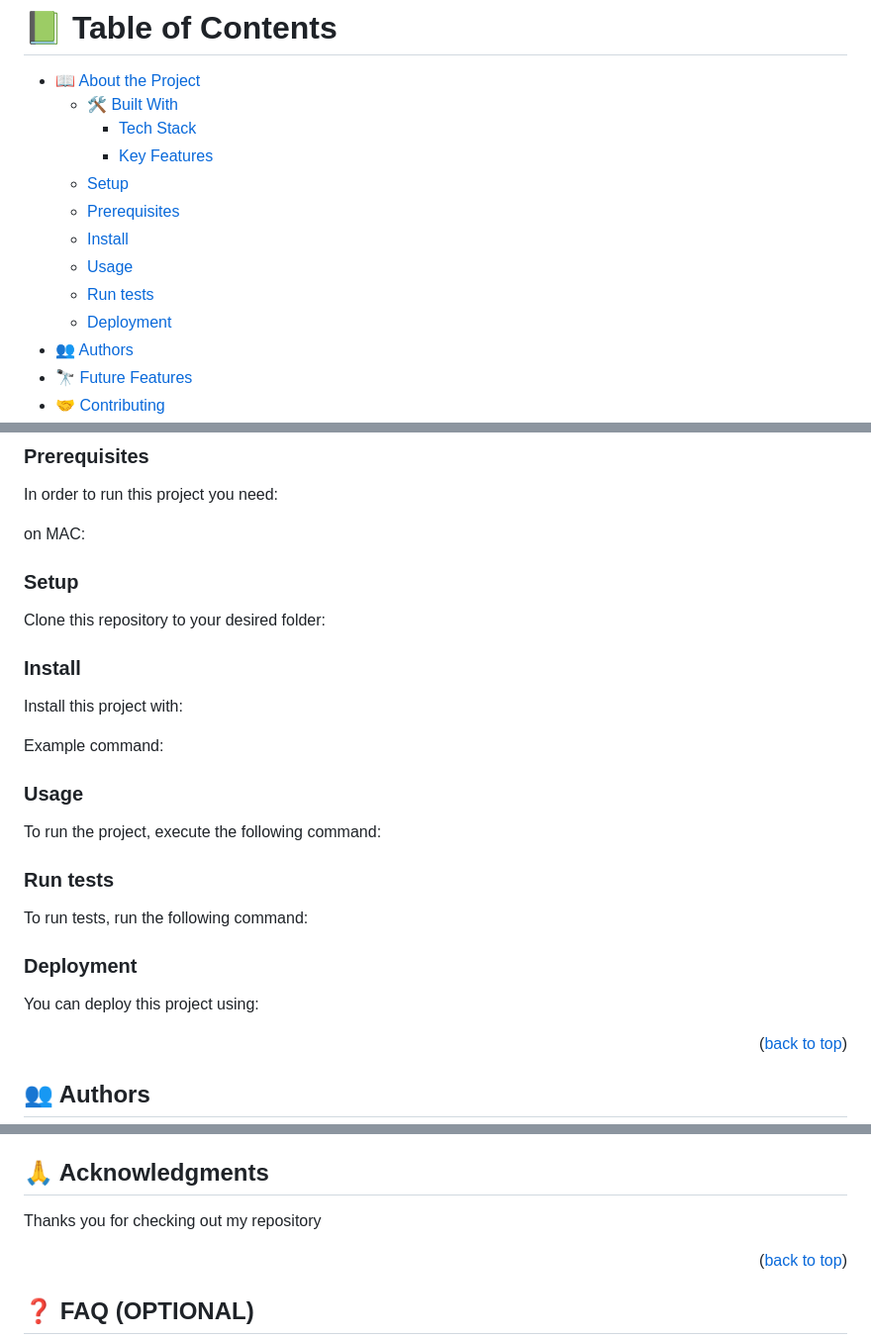
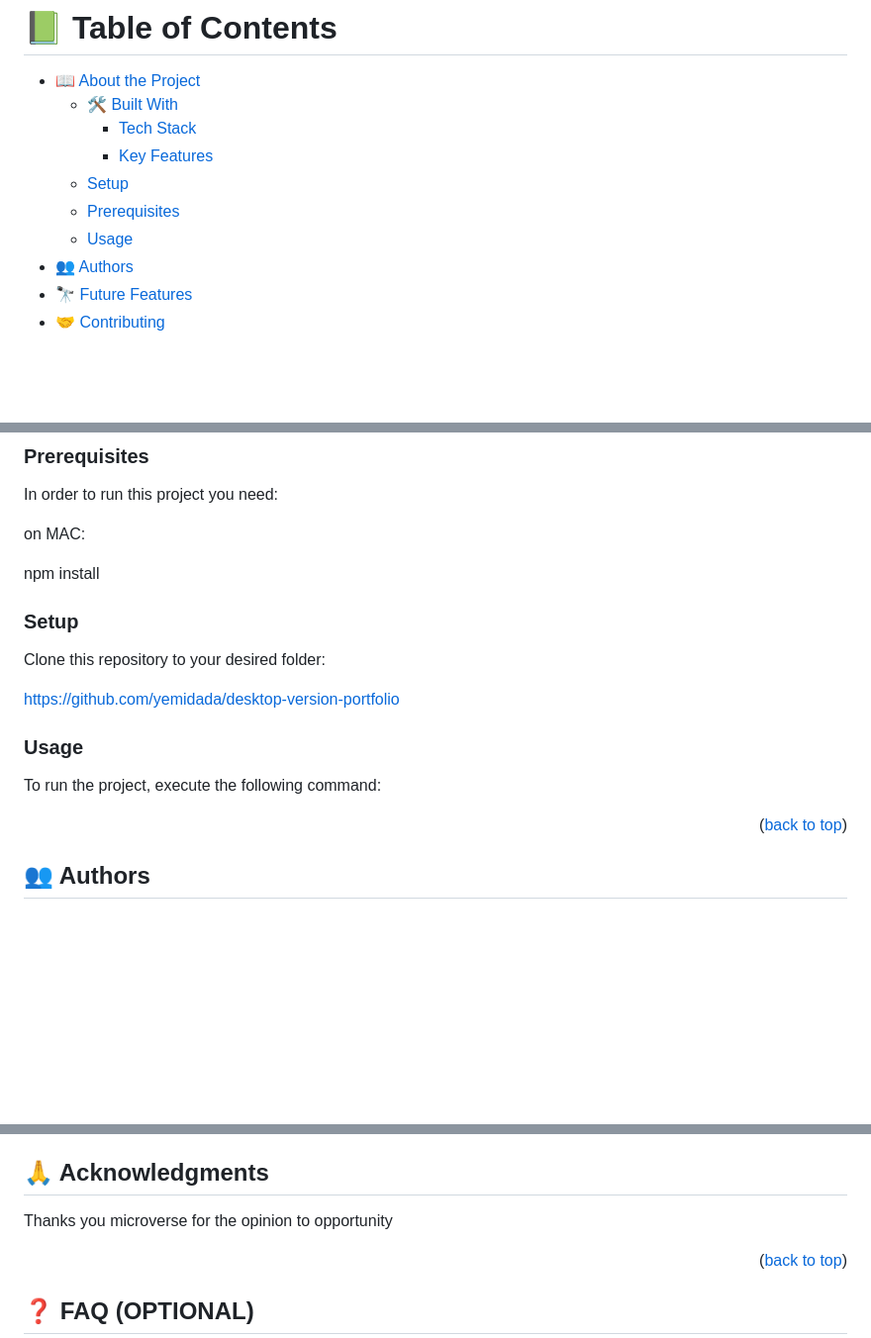
Before and after one commit to yemidada/desktop-version-portfolio, a Markdown page: README.md, 3 parts joined by grey strips. Shown at 99% size. GitHub-like rendering; blank space fills up the shorter version.

```diff
--- a/README.md
+++ b/README.md
@@ -15,10 +15,7 @@
     - [Key Features](#key-features)
   - [Setup](#setup)
   - [Prerequisites](#prerequisites)
-  - [Install](#install)
   - [Usage](#usage)
-  - [Run tests](#run-tests)
-  - [Deployment](#deployment)
 - [👥 Authors](#authors)
 - [🔭 Future Features](#future-features)
 - [🤝 Contributing](#contributing)
@@ -76,18 +73,13 @@ In order to run this project you need:
 
 on MAC:
 
-
+npm install
 
 ### Setup
 
 Clone this repository to your desired folder:
 
-### Install
-
-Install this project with:
-
-
-Example command:
+https://github.com/yemidada/desktop-version-portfolio
 
 
 
@@ -95,15 +87,6 @@ Example command:
 
 To run the project, execute the following command:
 
-
-### Run tests
-
-To run tests, run the following command:
-
-
-### Deployment
-
-You can deploy this project using:
 
 
 <p align="right">(<a href="#readme-top">back to top</a>)</p>
@@ -149,7 +132,7 @@ If you like this project you can support us  by sharing our code
 
 ## 🙏 Acknowledgments <a name="acknowledgements"></a>
 
-Thanks you for checking out my repository
+Thanks you microverse for the opinion to opportunity
 
 
 <p align="right">(<a href="#readme-top">back to top</a>)</p>
```
